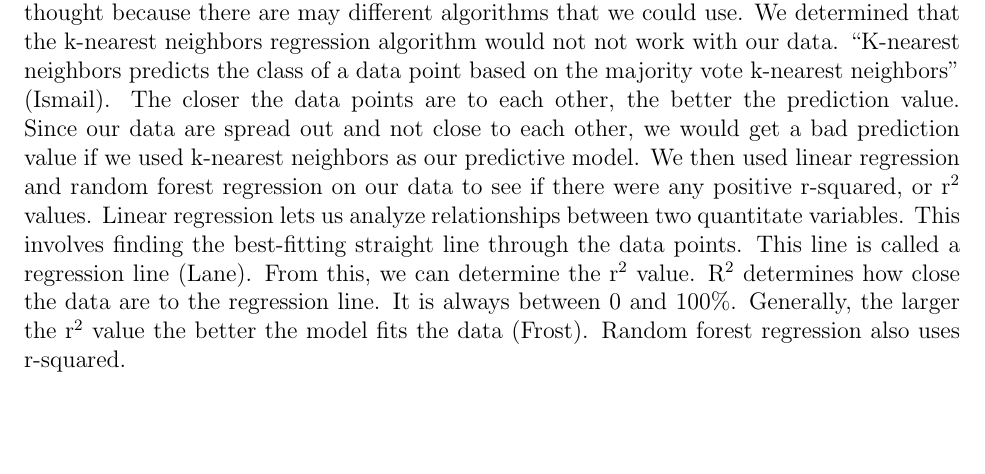
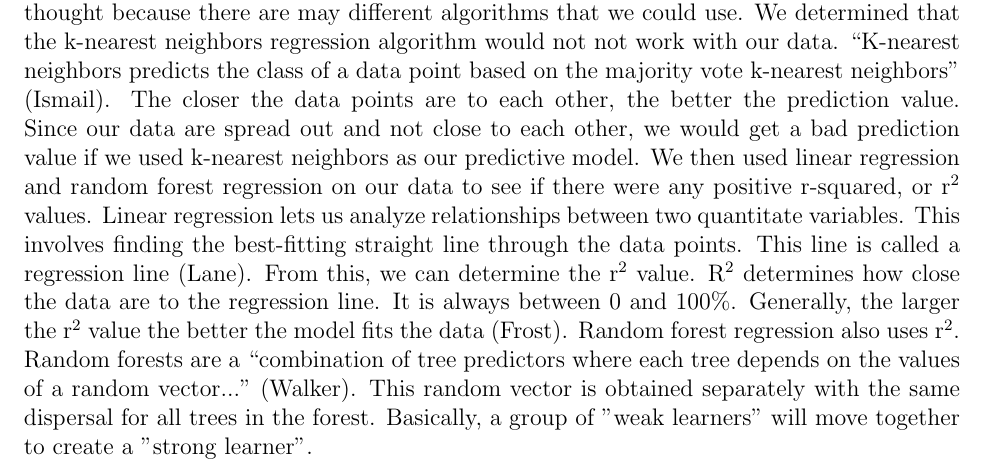
Before and after one commit to minceje/Project-Earth, a LaTeX document (DataScienceFinalPaper.tex): part of page 4 of 4, cut so that both start at the same text, the shorter picture padded with empty space. Compiled offline with pdfLaTeX.

Commit message:
added to paper
finished adding stuff on linear regression and random forest

```diff
--- a/DataScienceFinalPaper.tex
+++ b/DataScienceFinalPaper.tex
@@ -28,7 +28,7 @@
 
 		\textbf {Data Analysis}
 
-		\par We soon found out that choosing a machine learning algorithm was more difficult than we thought because there are may different algorithms that we could use. We determined that the k-nearest neighbors regression algorithm would not not work with our data. \textquotedblleft K-nearest neighbors predicts the class of a data point based on the majority vote k-nearest neighbors" (Ismail). The closer the data points are to each other, the better the prediction value. Since our data are spread out and not close to each other, we would get a bad prediction value if we used k-nearest neighbors as our predictive model. We then used linear regression and random forest regression on our data to see if there were any positive r-squared, or r$^2$ values. Linear regression lets us analyze relationships between two quantitate variables. This involves finding the best-fitting straight line through the data points. This line is called a regression line (Lane). From this, we can determine the r$^2$ value. R$^2$ determines how close the data are to the regression line. It is always between 0 and 100\%.  Generally, the larger the r$^2$ value the better the model fits the data (Frost). Random forest regression also uses r-squared.
+		\par We soon found out that choosing a machine learning algorithm was more difficult than we thought because there are may different algorithms that we could use. We determined that the k-nearest neighbors regression algorithm would not not work with our data. \textquotedblleft K-nearest neighbors predicts the class of a data point based on the majority vote k-nearest neighbors" (Ismail). The closer the data points are to each other, the better the prediction value. Since our data are spread out and not close to each other, we would get a bad prediction value if we used k-nearest neighbors as our predictive model. We then used linear regression and random forest regression on our data to see if there were any positive r-squared, or r$^2$ values. Linear regression lets us analyze relationships between two quantitate variables. This involves finding the best-fitting straight line through the data points. This line is called a regression line (Lane). From this, we can determine the r$^2$ value. R$^2$ determines how close the data are to the regression line. It is always between 0 and 100\%.  Generally, the larger the r$^2$ value the better the model fits the data (Frost). Random forest regression also uses r$^2$. Random forests are a  \textquotedblleft combination of tree predictors where each tree depends on the values of a random vector..." (Walker). This random vector is obtained separately with the same dispersal for all trees in the forest. Basically, a group of "weak learners" will move together to create a "strong learner".
 
 
 
```
